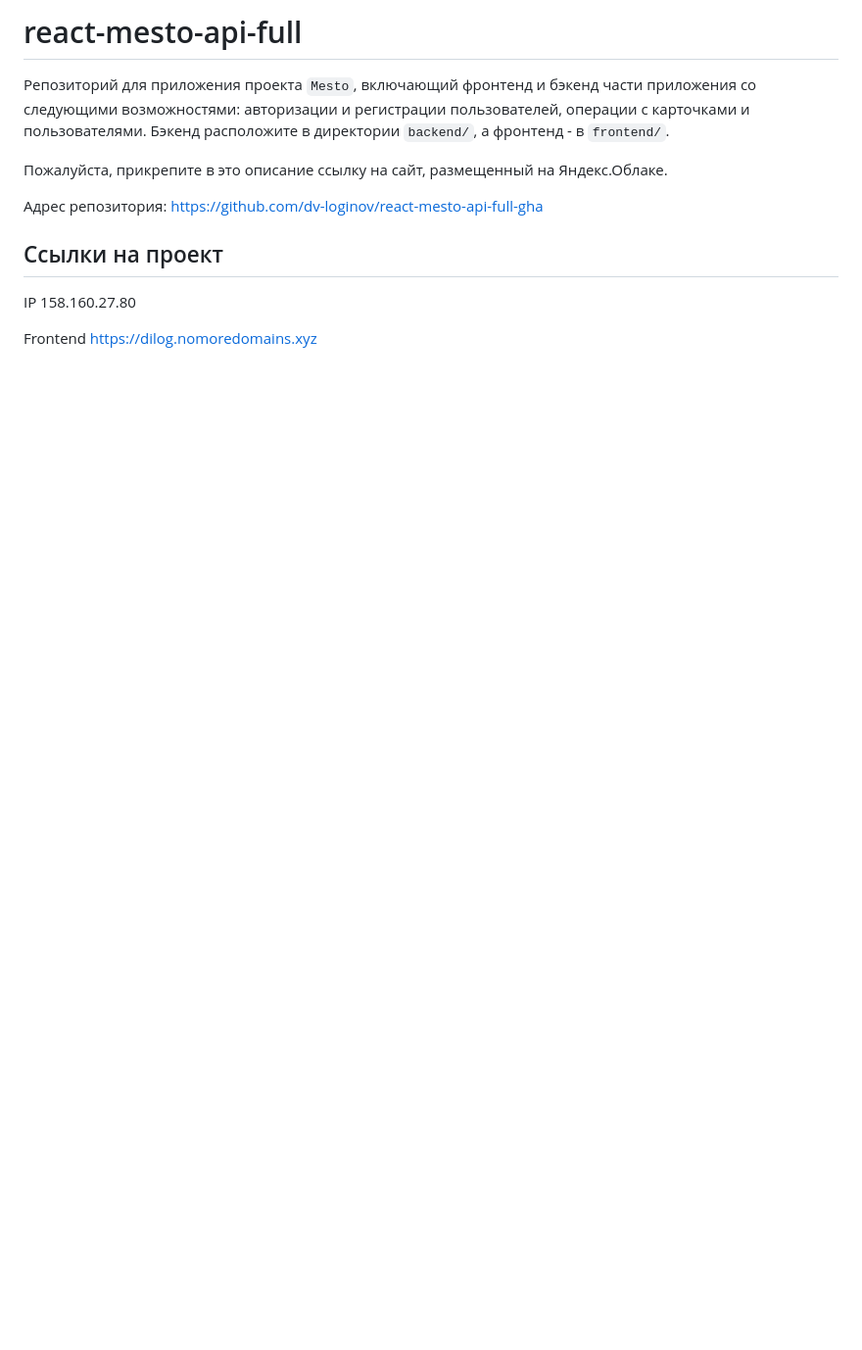
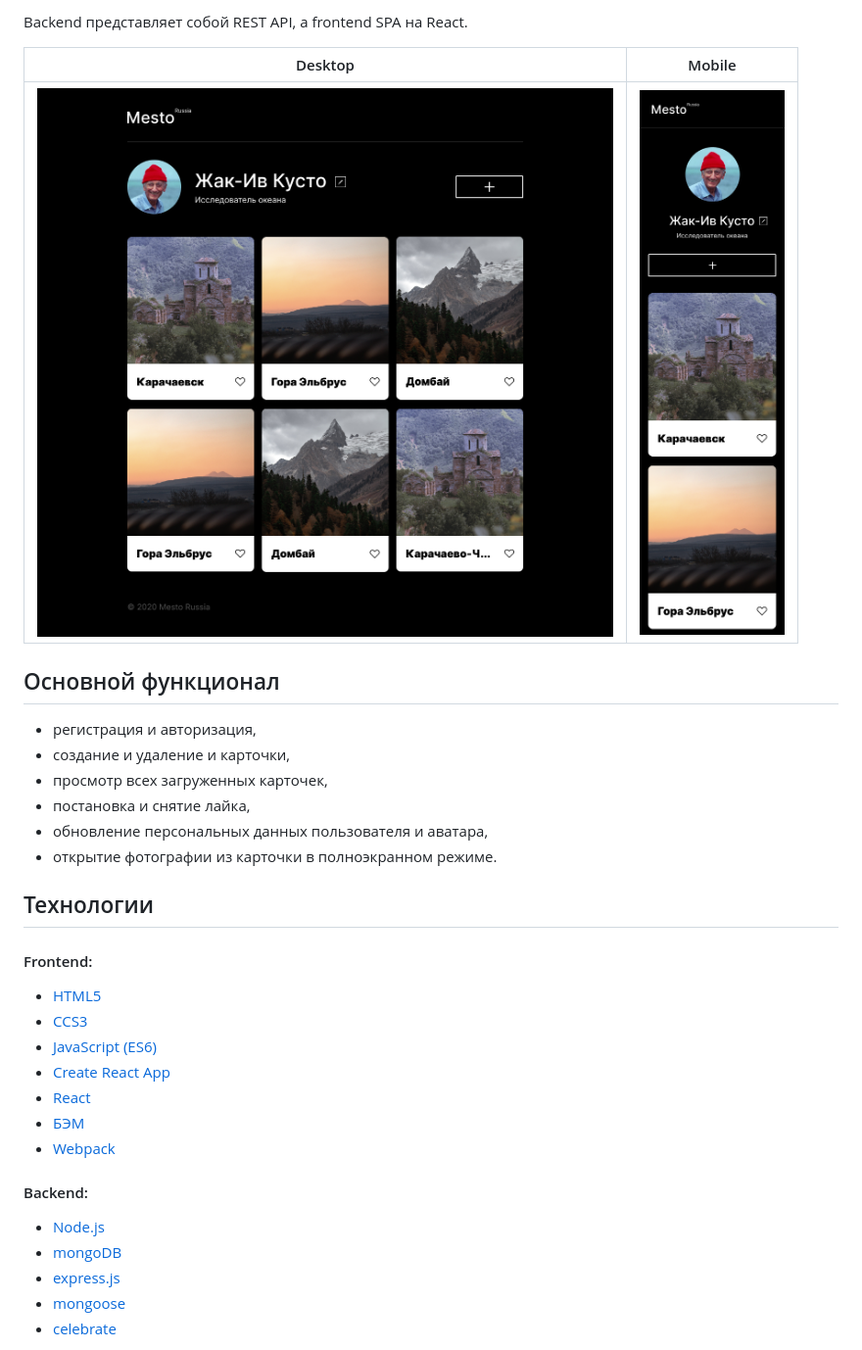
Before and after one commit to dv-loginov/react-mesto-api-full-gha, a Markdown page: README.md, the part around the change printed below. Shown: that part at 98% size. Drawn GitHub-style; pictures changed too: project_desktop.png (added), project_mobile.png (added); blank space fills up the shorter version.

Commit message:
docs: edit README.md

```diff
--- a/README.md
+++ b/README.md
@@ -2,14 +3,33 @@
 
-# react-mesto-api-full
-Репозиторий для приложения проекта `Mesto`, включающий фронтенд и бэкенд части приложения со следующими возможностями: авторизации и регистрации пользователей, операции с карточками и пользователями. Бэкенд расположите в директории `backend/`, а фронтенд - в `frontend/`.
+Backend представляет собой REST API, а frontend SPA на React.
 
-Пожалуйста, прикрепите в это описание ссылку на сайт, размещенный на Яндекс.Облаке.
 
-Адрес репозитория: https://github.com/dv-loginov/react-mesto-api-full-gha
+| Desktop                                                  | Mobile                                                   |
+|----------------------------------------------------------|----------------------------------------------------------|
+| ![Скриншот desktop версии сайта ](./project_desktop.png) | ![Скриншот мобильной версии сайта](./project_mobile.png) |
 
-## Ссылки на проект
+## Основной функционал
+ - регистрация и авторизация,
+ - создание и удаление и карточки,
+ - просмотр всех загруженных карточек,
+ - постановка и снятие лайка,
+ - обновление персональных данных пользователя и аватара,
+ - открытие фотографии из карточки в полноэкранном режиме.
 
-IP  158.160.27.80
+## Технологии
+#### Frontend:
+ - [HTML5](https://www.w3.org/TR/2011/WD-html5-20110405/)
+ - [CCS3](https://www.w3.org/Style/CSS/specs.ru.html)
+ - [JavaScript (ES6)](https://262.ecma-international.org/6.0/)
+ - [Create React App](https://create-react-app.dev/)
+ - [React](https://ru.legacy.reactjs.org/)
+ - [БЭМ]()
+ - [Webpack]()
 
-Frontend  https://dilog.nomoredomains.xyz
+#### Backend:
+ - [Node.js](https://nodejs.org/ru)
+ - [mongoDB](https://www.mongodb.com/)
+ - [express.js](https://expressjs.com/ru/)
+ - [mongoose](https://mongoosejs.com/)
+ - [celebrate](https://www.npmjs.com/package/celebrate)
 
```
Also changed, not shown: other parts of README.md (+23 -2 lines), 2 other files.
